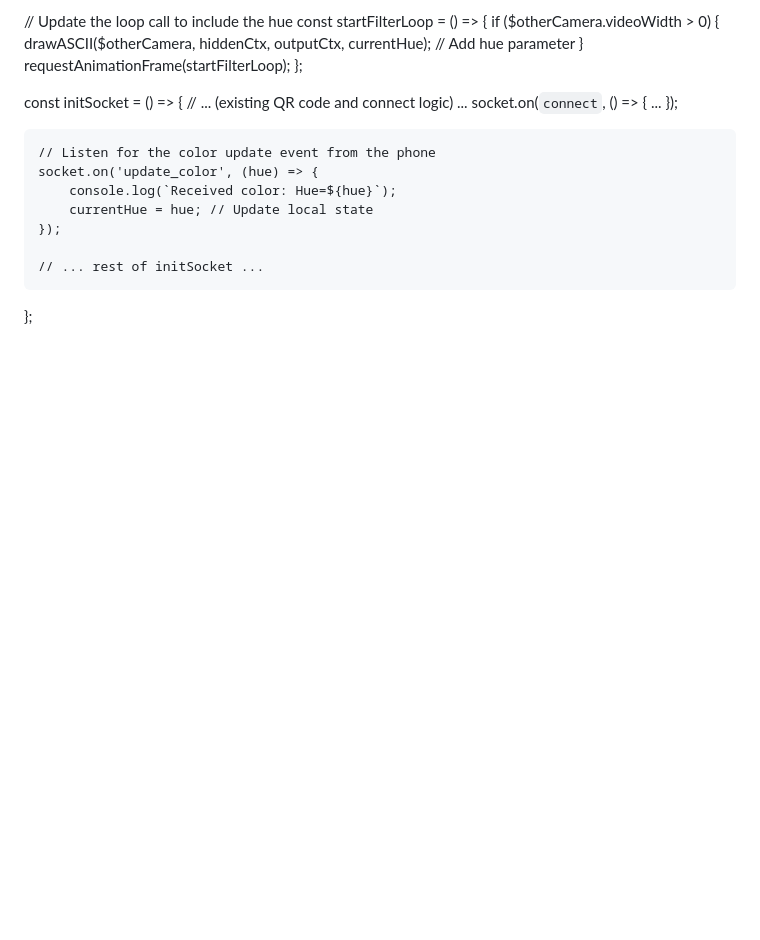
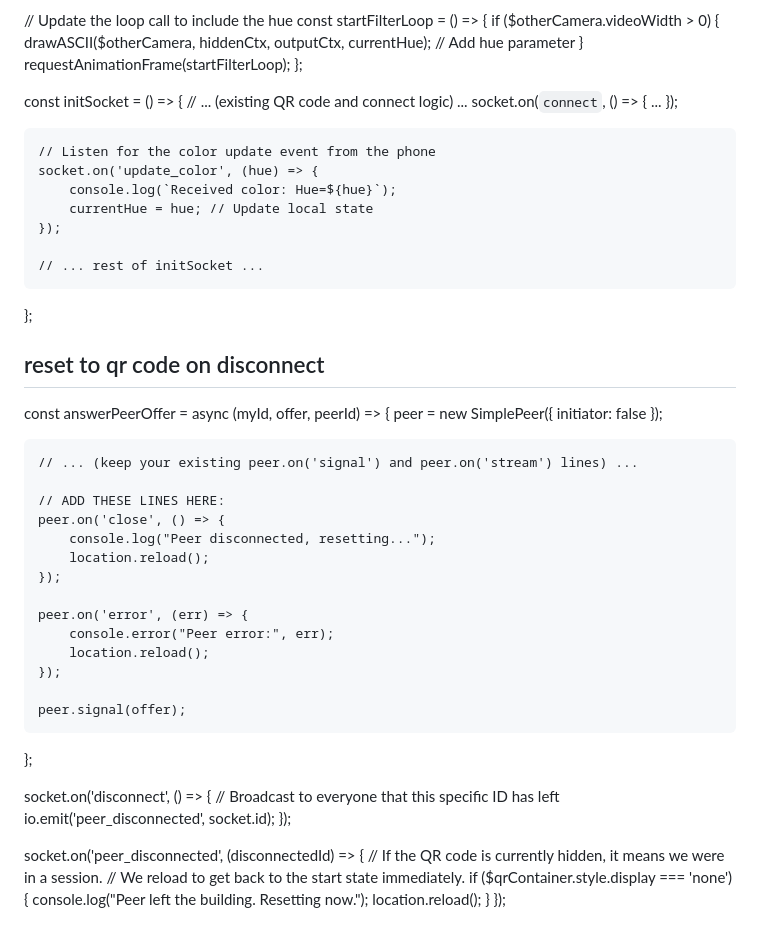
Before and after one commit to rubenlydius/web-rtc, a Markdown page: README.md, the part around the change. GitHub-like rendering; blank space fills up the shorter version.

Commit message:
shows qr code again when user disconnects + update readme

```diff
--- a/README.md
+++ b/README.md
@@ -525,3 +525,45 @@ const initSocket = () => {
 
     // ... rest of initSocket ...
 };
+
+
+
+## reset to qr code on disconnect
+
+
+const answerPeerOffer = async (myId, offer, peerId) => {
+    peer = new SimplePeer({ initiator: false });
+
+    // ... (keep your existing peer.on('signal') and peer.on('stream') lines) ...
+
+    // ADD THESE LINES HERE:
+    peer.on('close', () => {
+        console.log("Peer disconnected, resetting...");
+        location.reload();
+    });
+
+    peer.on('error', (err) => {
+        console.error("Peer error:", err);
+        location.reload();
+    });
+
+    peer.signal(offer);
+};
+
+
+
+
+socket.on('disconnect', () => {
+    // Broadcast to everyone that this specific ID has left
+    io.emit('peer_disconnected', socket.id);
+});
+
+
+socket.on('peer_disconnected', (disconnectedId) => {
+    // If the QR code is currently hidden, it means we were in a session.
+    // We reload to get back to the start state immediately.
+    if ($qrContainer.style.display === 'none') {
+        console.log("Peer left the building. Resetting now.");
+        location.reload();
+    }
+});
```
